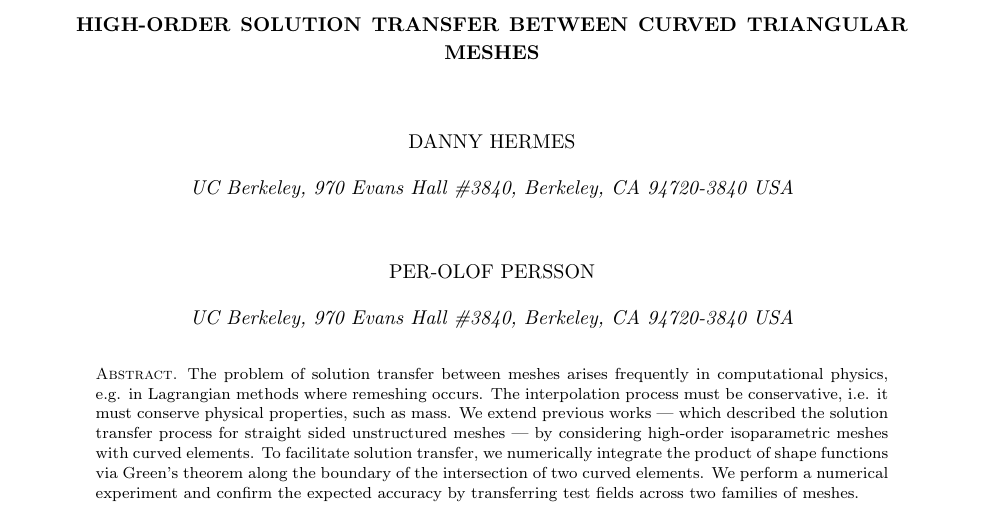
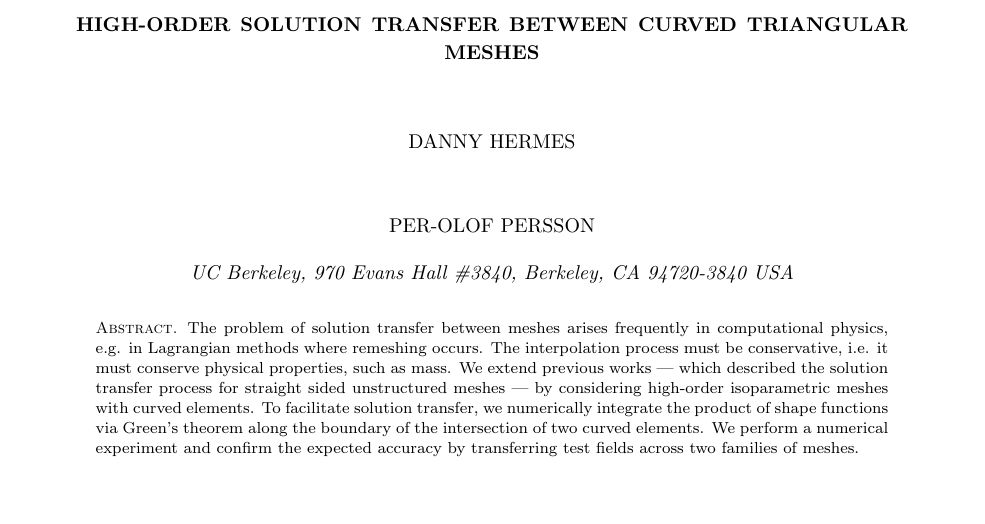
Before and after one commit to dhermes/solution-transfer-curved-meshes, a LaTeX paper (doc/paper.tex): part of page 1 of 23, cut so that both start at the same text, the shorter picture padded with empty space. The pictures show the PDF file doc/paper.pdf that the author committed with the source.

Commit message:
Removing address from my (Danny's) author heading.

```diff
--- a/doc/paper.tex
+++ b/doc/paper.tex
@@ -49,7 +49,6 @@
 \title{High-order Solution Transfer between Curved Triangular Meshes}
 
 \author{Danny Hermes}
-\address{UC Berkeley, 970 Evans Hall \#3840, Berkeley, CA 94720-3840 USA}
 \email{dhermes@berkeley.edu}
 
 \author{Per-Olof Persson}
```
Also changed, not shown: doc/paper.pdf.
